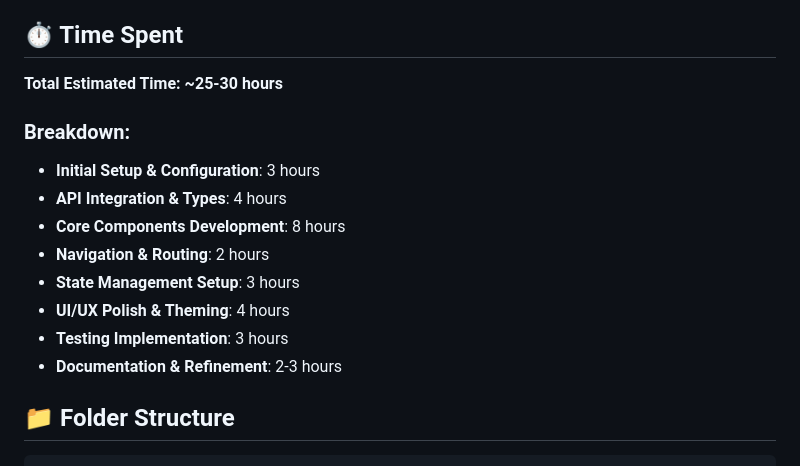
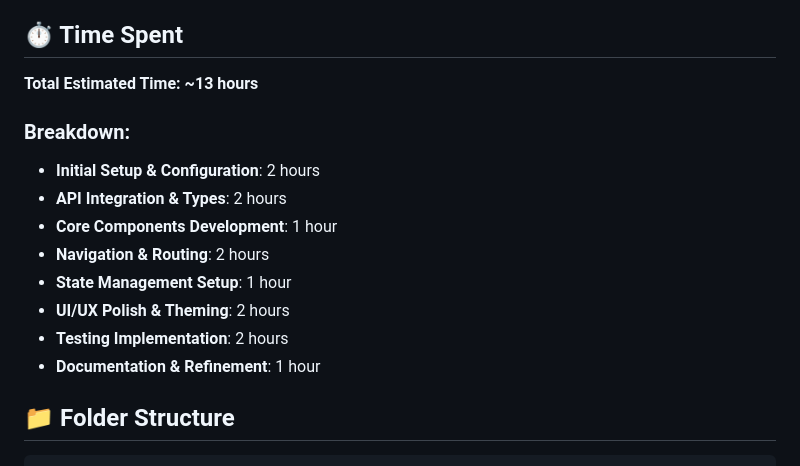
Before and after one commit to oghea/martaflix, a Markdown page: README.md, the part around the change. Rendered like a GitHub page.

Commit message:
docs: update readme time estimation

```diff
--- a/README.md
+++ b/README.md
@@ -189,17 +189,17 @@ npm run test:coverage
 
 ## ⏱️ Time Spent
 
-**Total Estimated Time: ~25-30 hours**
+**Total Estimated Time: ~13 hours**
 
 ### Breakdown:
-- **Initial Setup & Configuration**: 3 hours
-- **API Integration & Types**: 4 hours
-- **Core Components Development**: 8 hours
+- **Initial Setup & Configuration**: 2 hours
+- **API Integration & Types**: 2 hours
+- **Core Components Development**: 1 hour
 - **Navigation & Routing**: 2 hours
-- **State Management Setup**: 3 hours
-- **UI/UX Polish & Theming**: 4 hours
-- **Testing Implementation**: 3 hours
-- **Documentation & Refinement**: 2-3 hours
+- **State Management Setup**: 1 hour
+- **UI/UX Polish & Theming**: 2 hours
+- **Testing Implementation**: 2 hours
+- **Documentation & Refinement**: 1 hour
 
 ## 📁 Folder Structure
 
```
